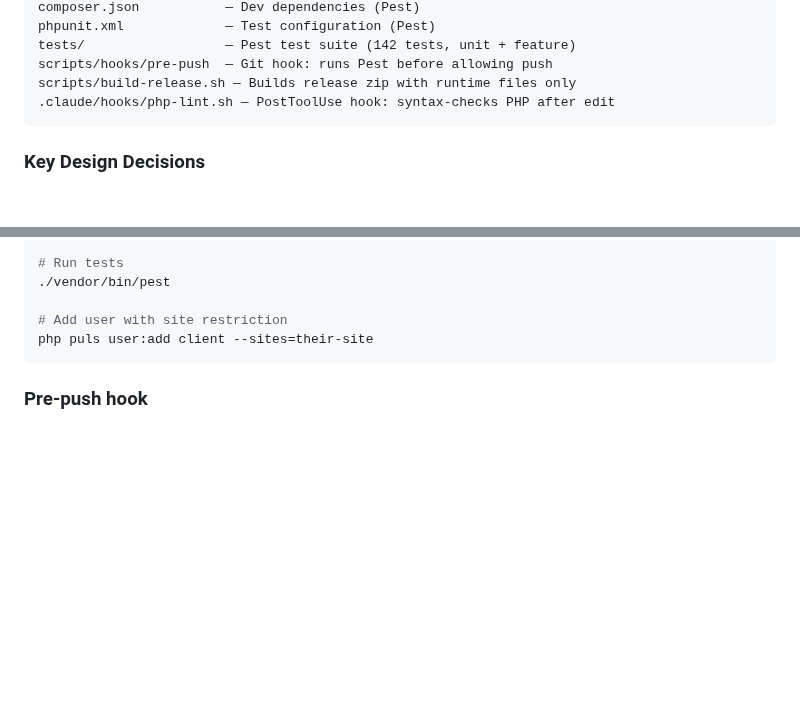
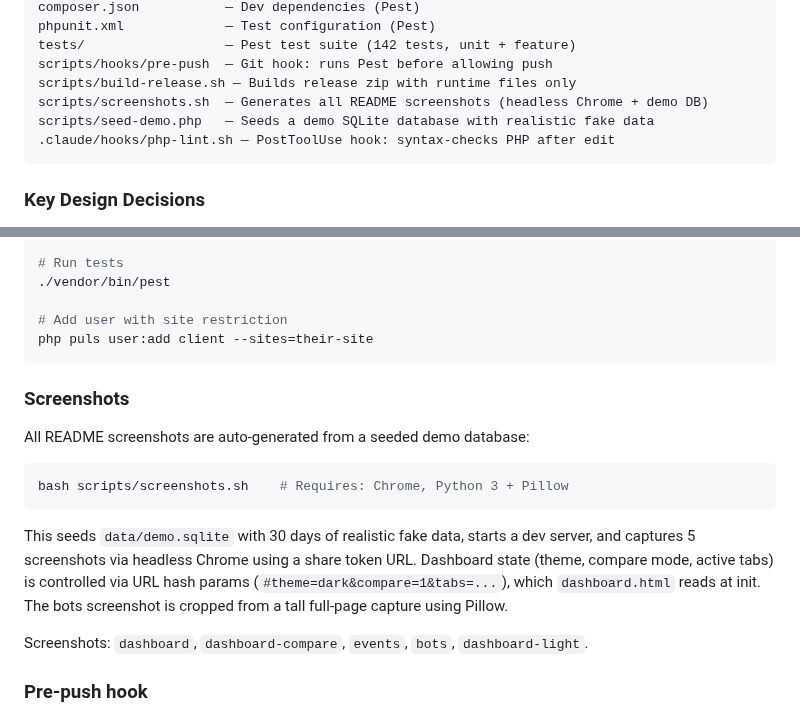
Before and after one commit to webready-se/puls, a Markdown page: CLAUDE.md, 2 parts joined by grey strips. Rendered like a GitHub page; blank space fills up the shorter version.

````diff
--- a/CLAUDE.md
+++ b/CLAUDE.md
@@ -48,6 +48,8 @@ phpunit.xml             — Test configuration (Pest)
 tests/                  — Pest test suite (142 tests, unit + feature)
 scripts/hooks/pre-push  — Git hook: runs Pest before allowing push
 scripts/build-release.sh — Builds release zip with runtime files only
+scripts/screenshots.sh  — Generates all README screenshots (headless Chrome + demo DB)
+scripts/seed-demo.php   — Seeds a demo SQLite database with realistic fake data
 .claude/hooks/php-lint.sh — PostToolUse hook: syntax-checks PHP after edit
 ```
 
@@ -81,6 +83,18 @@ php -S localhost:8080 -t public
 # Add user with site restriction
 php puls user:add client --sites=their-site
 ```
+
+### Screenshots
+
+All README screenshots are auto-generated from a seeded demo database:
+
+```bash
+bash scripts/screenshots.sh    # Requires: Chrome, Python 3 + Pillow
+```
+
+This seeds `data/demo.sqlite` with 30 days of realistic fake data, starts a dev server, and captures 5 screenshots via headless Chrome using a share token URL. Dashboard state (theme, compare mode, active tabs) is controlled via URL hash params (`#theme=dark&compare=1&tabs=...`), which `dashboard.html` reads at init. The bots screenshot is cropped from a tall full-page capture using Pillow.
+
+Screenshots: `dashboard`, `dashboard-compare`, `events`, `bots`, `dashboard-light`.
 
 ### Pre-push hook
 
````
Also changed, not shown: README.md (+15 -3 lines), docs/screenshots/bots.png, docs/screenshots/broken-links.png (deleted), docs/screenshots/dashboard-compare.png (added), docs/screenshots/dashboard-light.png (added), docs/screenshots/dashboard.png, docs/screenshots/events.png (added), 2 other files.
